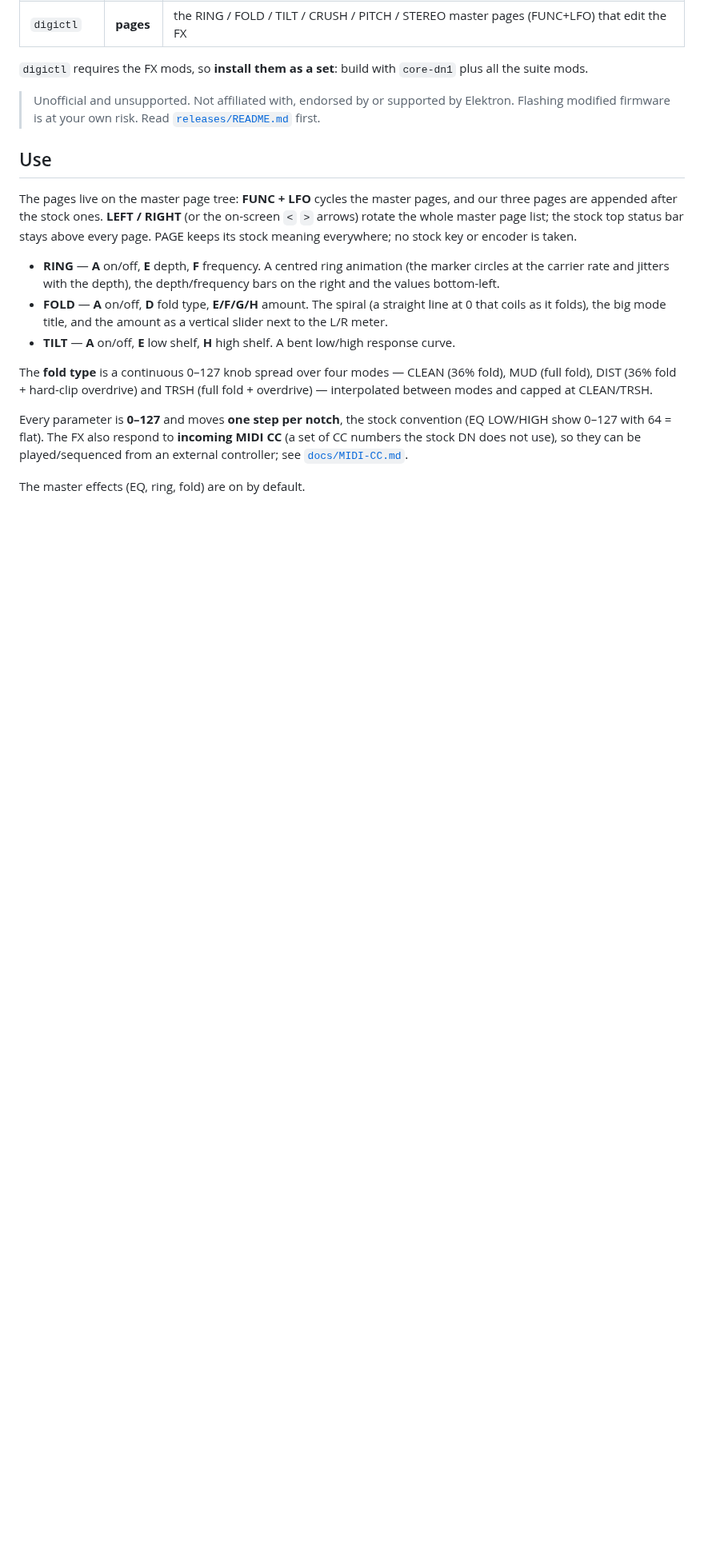
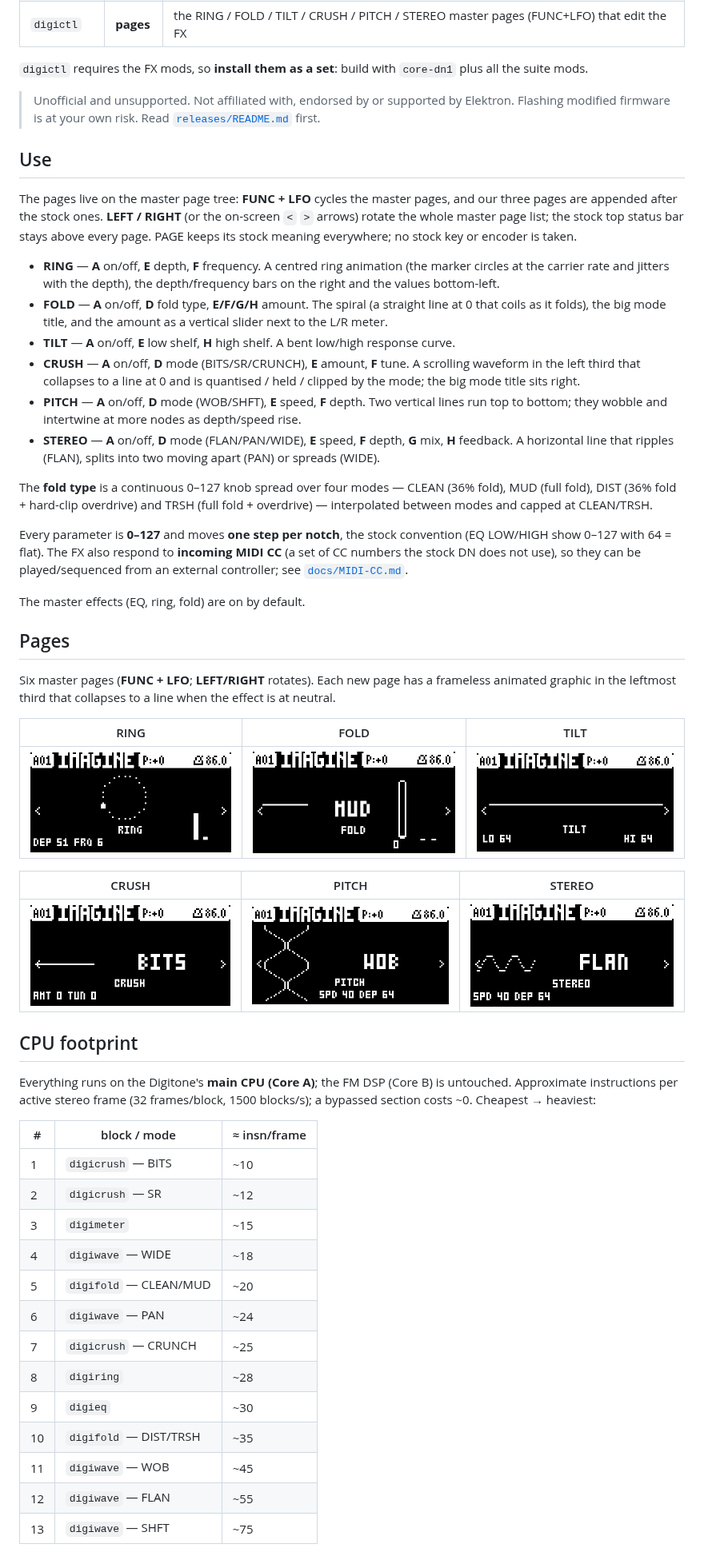
Before and after one commit to DigiAlchemydsp/RingTone, a Markdown page: README.md, the part around one of its changes. Shown at 80% size. Rendered like a GitHub page; pictures changed too: docs/img/ui-crush.png (added), docs/img/ui-fold.png (added), docs/img/ui-pitch.png (added); blank space fills up the shorter version.

Commit message:
docs: per-FX CPU footprint chart, UI page panels, CC map refresh; OPTIMIZATION/MIDI-CC/README

```diff
--- a/README.md
+++ b/README.md
@@ -59,6 +59,15 @@ stock key or encoder is taken.
   amount as a vertical slider next to the L/R meter.
 - **TILT** — **A** on/off, **E** low shelf, **H** high shelf. A bent low/high
   response curve.
+- **CRUSH** — **A** on/off, **D** mode (BITS/SR/CRUNCH), **E** amount, **F** tune.
+  A scrolling waveform in the left third that collapses to a line at 0 and is
+  quantised / held / clipped by the mode; the big mode title sits right.
+- **PITCH** — **A** on/off, **D** mode (WOB/SHFT), **E** speed, **F** depth.
+  Two vertical lines run top to bottom; they wobble and intertwine at more nodes
+  as depth/speed rise.
+- **STEREO** — **A** on/off, **D** mode (FLAN/PAN/WIDE), **E** speed, **F** depth,
+  **G** mix, **H** feedback. A horizontal line that ripples (FLAN), splits into
+  two moving apart (PAN) or spreads (WIDE).
 
 The **fold type** is a continuous 0–127 knob spread over four modes — CLEAN
 (36% fold), MUD (full fold), DIST (36% fold + hard-clip overdrive) and TRSH
@@ -71,3 +80,40 @@ be played/sequenced from an external controller; see
 [`docs/MIDI-CC.md`](docs/MIDI-CC.md).
 
 The master effects (EQ, ring, fold) are on by default.
+
+## Pages
+
+Six master pages (**FUNC + LFO**; **LEFT/RIGHT** rotates). Each new page has a
+frameless animated graphic in the leftmost third that collapses to a line when
+the effect is at neutral.
+
+| RING | FOLD | TILT |
+|---|---|---|
+| ![RING](docs/img/ui-ring.png) | ![FOLD](docs/img/ui-fold.png) | ![TILT](docs/img/ui-tilt.png) |
+
+| CRUSH | PITCH | STEREO |
+|---|---|---|
+| ![CRUSH](docs/img/ui-crush.png) | ![PITCH](docs/img/ui-pitch.png) | ![STEREO](docs/img/ui-stereo.png) |
+
+## CPU footprint
+
+Everything runs on the Digitone's **main CPU (Core A)**; the FM DSP (Core B) is
+untouched. Approximate instructions per active stereo frame (32 frames/block,
+1500 blocks/s); a bypassed section costs ~0. Cheapest → heaviest:
+
+| # | block / mode | ≈ insn/frame |
+|---|---|---|
+| 1 | `digicrush` — BITS | ~10 |
+| 2 | `digicrush` — SR | ~12 |
+| 3 | `digimeter` | ~15 |
+| 4 | `digiwave` — WIDE | ~18 |
+| 5 | `digifold` — CLEAN/MUD | ~20 |
+| 6 | `digiwave` — PAN | ~24 |
+| 7 | `digicrush` — CRUNCH | ~25 |
+| 8 | `digiring` | ~28 |
+| 9 | `digieq` | ~30 |
+| 10 | `digifold` — DIST/TRSH | ~35 |
+| 11 | `digiwave` — WOB | ~45 |
+| 12 | `digiwave` — FLAN | ~55 |
+| 13 | `digiwave` — SHFT | ~75 |
+
```
Also changed, not shown: other parts of README.md (+3 -1 lines), docs/MIDI-CC.md (+1 -1 lines), docs/OPTIMIZATION.md (+40 -9 lines).
